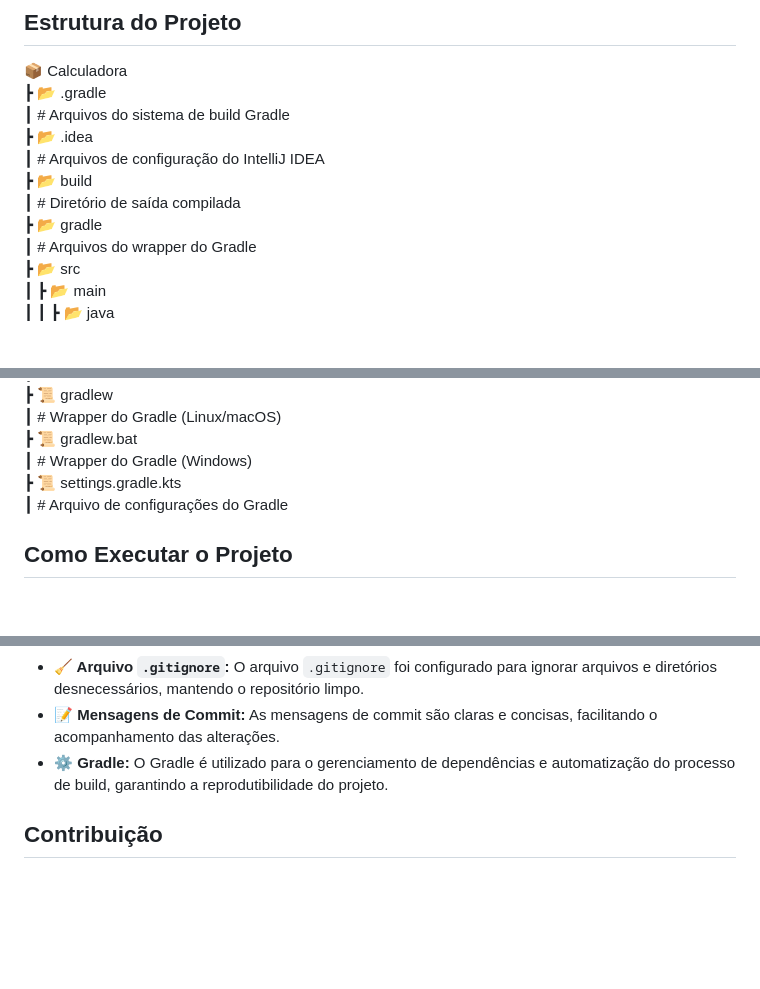
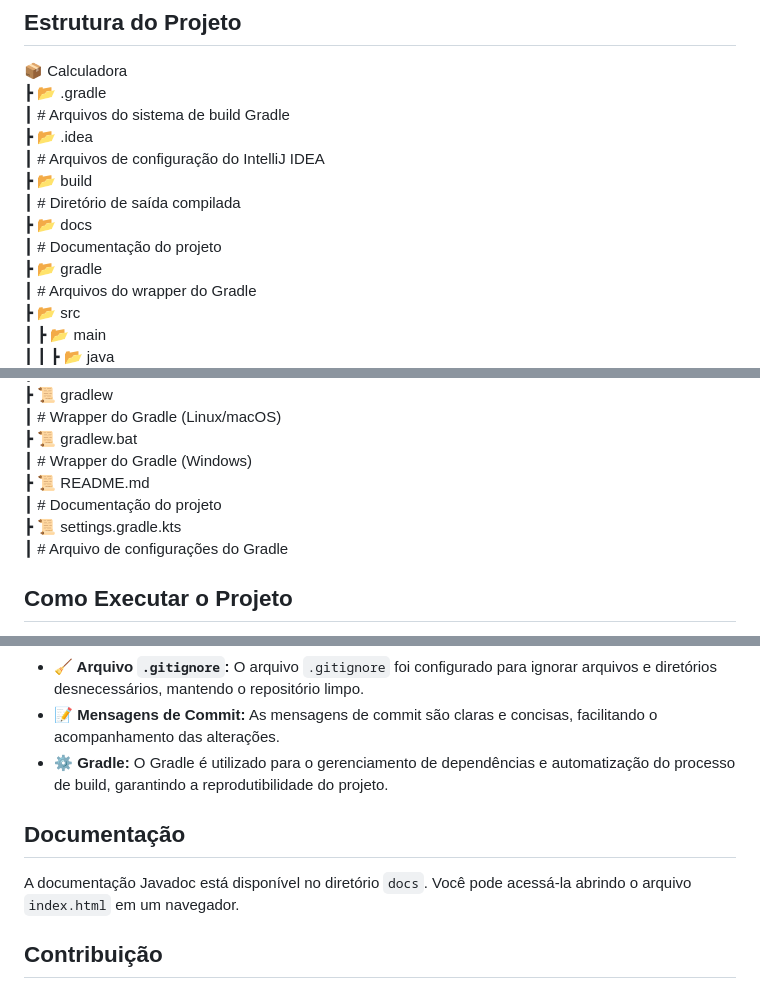
Before and after one commit to eziocdl/calculadora-simples, a Markdown page: README.md, 3 parts joined by grey strips. Rendered like a GitHub page; blank space fills up the shorter version.

Commit message:
Update README.md
Inclusão do Javadoc

```diff
--- a/README.md
+++ b/README.md
@@ -29,6 +29,8 @@ Este projeto implementa uma calculadora simples em Java utilizando o padrão de
  ┃      # Arquivos de configuração do IntelliJ IDEA
  ┣ 📂 build
  ┃      # Diretório de saída compilada
+ ┣ 📂 docs
+ ┃      # Documentação do projeto
  ┣ 📂 gradle
  ┃      # Arquivos do wrapper do Gradle
  ┣ 📂 src
@@ -60,9 +62,10 @@ Este projeto implementa uma calculadora simples em Java utilizando o padrão de
  ┃      # Wrapper do Gradle (Linux/macOS)
  ┣ 📜 gradlew.bat
  ┃      # Wrapper do Gradle (Windows)
+ ┣ 📜 README.md
+ ┃      # Documentação do projeto
  ┣ 📜 settings.gradle.kts
  ┃      # Arquivo de configurações do Gradle
-
 
 
 ## Como Executar o Projeto
@@ -82,6 +85,10 @@ Este projeto implementa uma calculadora simples em Java utilizando o padrão de
 * **📝 Mensagens de Commit:** As mensagens de commit são claras e concisas, facilitando o acompanhamento das alterações.
 * **⚙️ Gradle:** O Gradle é utilizado para o gerenciamento de dependências e automatização do processo de build, garantindo a reprodutibilidade do projeto.
 
+## Documentação
+
+A documentação Javadoc está disponível no diretório `docs`. Você pode acessá-la abrindo o arquivo `index.html` em um navegador.
+
 ## Contribuição
 
 Contribuições são bem-vindas! Sinta-se à vontade para abrir issues e pull requests para melhorias e correções.
```
